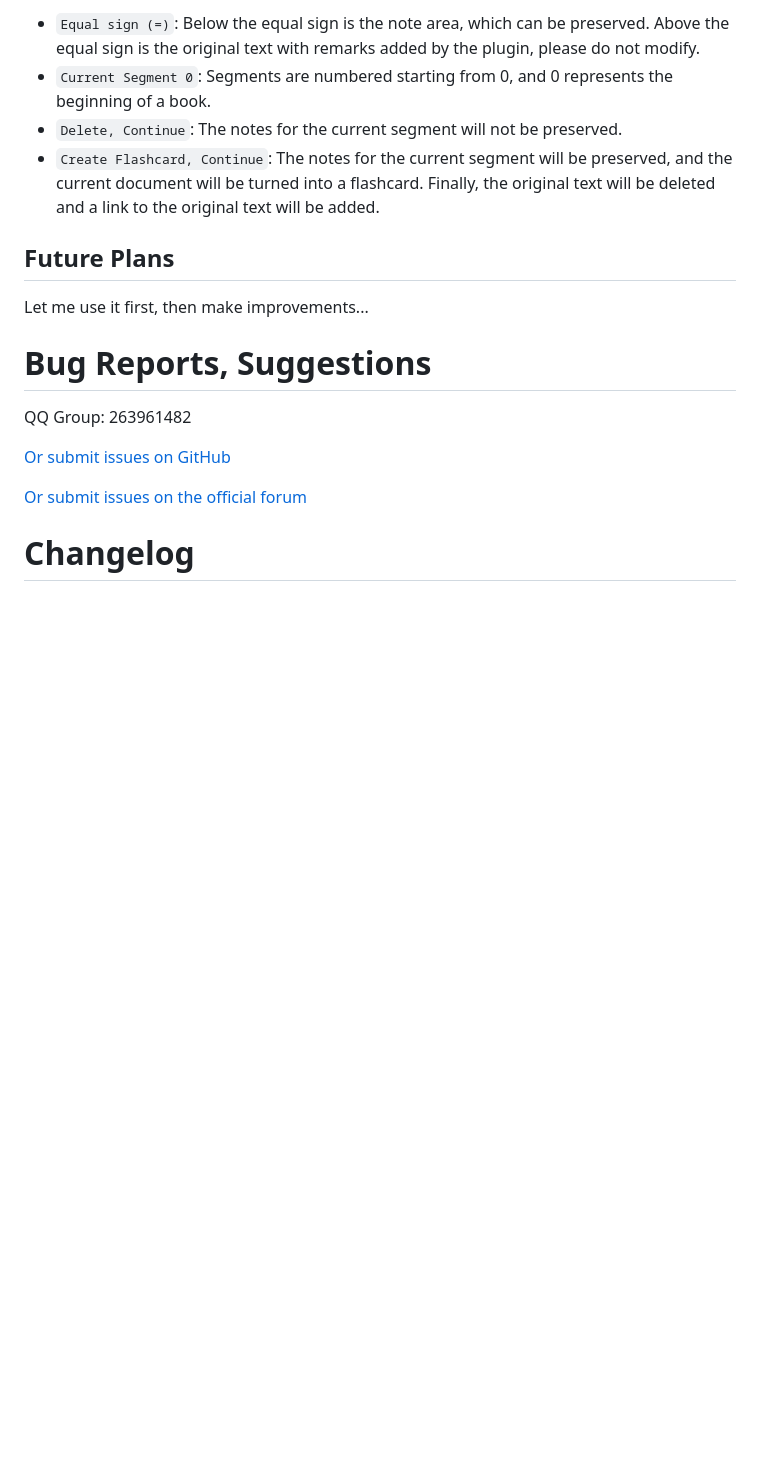
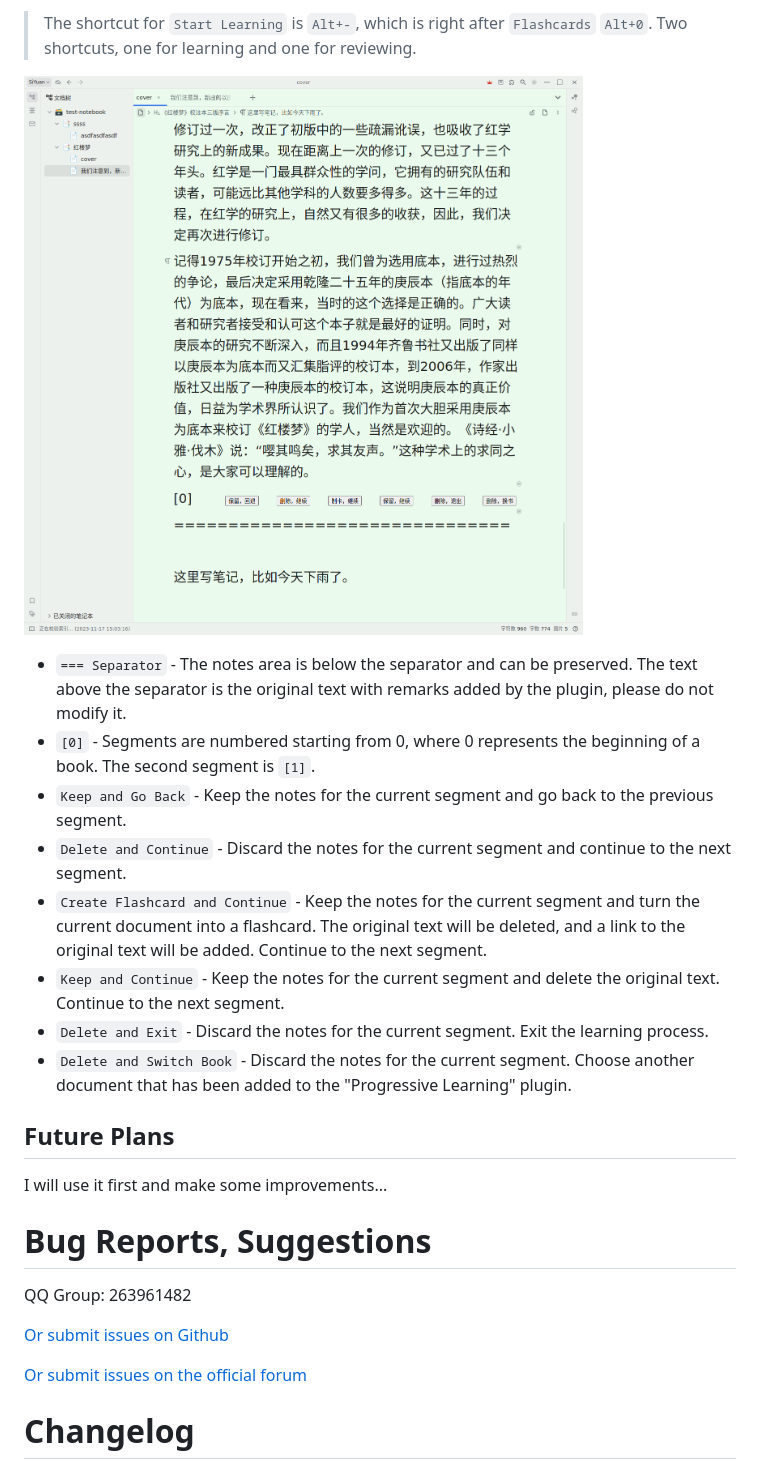
Before and after one commit to IAliceBobI/sy-progressive-plugin, a Markdown page: README.md, the part around one of its changes. GitHub-like rendering; pictures changed too: assets/reading1.png (added); blank space fills up the shorter version.

```diff
--- a/README.md
+++ b/README.md
@@ -34,18 +34,26 @@ The segmentation process of the plugin does not modify the original text or crea
 
-* `Equal sign (=)`: Below the equal sign is the note area, which can be preserved. Above the equal sign is the original text with remarks added by the plugin, please do not modify.
-* `Current Segment 0`: Segments are numbered starting from 0, and 0 represents the beginning of a book.
-* `Delete, Continue`: The notes for the current segment will not be preserved.
-* `Create Flashcard, Continue`: The notes for the current segment will be preserved, and the current document will be turned into a flashcard. Finally, the original text will be deleted and a link to the original text will be added.
+> The shortcut for `Start Learning` is `Alt+-`, which is right after `Flashcards` `Alt+0`. Two shortcuts, one for learning and one for reviewing.
+
+![Alt text](assets/reading1.png)
+
+* `=== Separator` - The notes area is below the separator and can be preserved. The text above the separator is the original text with remarks added by the plugin, please do not modify it.
+* `[0]` - Segments are numbered starting from 0, where 0 represents the beginning of a book. The second segment is `[1]`.
+* `Keep and Go Back` - Keep the notes for the current segment and go back to the previous segment.
+* `Delete and Continue` - Discard the notes for the current segment and continue to the next segment.
+* `Create Flashcard and Continue` - Keep the notes for the current segment and turn the current document into a flashcard. The original text will be deleted, and a link to the original text will be added. Continue to the next segment.
+* `Keep and Continue` - Keep the notes for the current segment and delete the original text. Continue to the next segment.
+* `Delete and Exit` - Discard the notes for the current segment. Exit the learning process.
+* `Delete and Switch Book` - Discard the notes for the current segment. Choose another document that has been added to the "Progressive Learning" plugin.
 
 ## Future Plans
 
-Let me use it first, then make improvements...
+I will use it first and make some improvements...
 
 # Bug Reports, Suggestions
 
 QQ Group: 263961482
 
-[Or submit issues on GitHub](https://github.com/IAliceBobI/sy-progressive-plugin/issues)
+[Or submit issues on Github](https://github.com/IAliceBobI/sy-progressive-plugin/issues)
 
 [Or submit issues on the official forum](https://ld246.com/tag/siyuan)
 
```
Also changed, not shown: other parts of README.md (+14 -14 lines), README_zh_CN.md (+16 -11 lines), assets/addDoc1.png (renamed from assets/addDoc.png), assets/reading.png (deleted).
